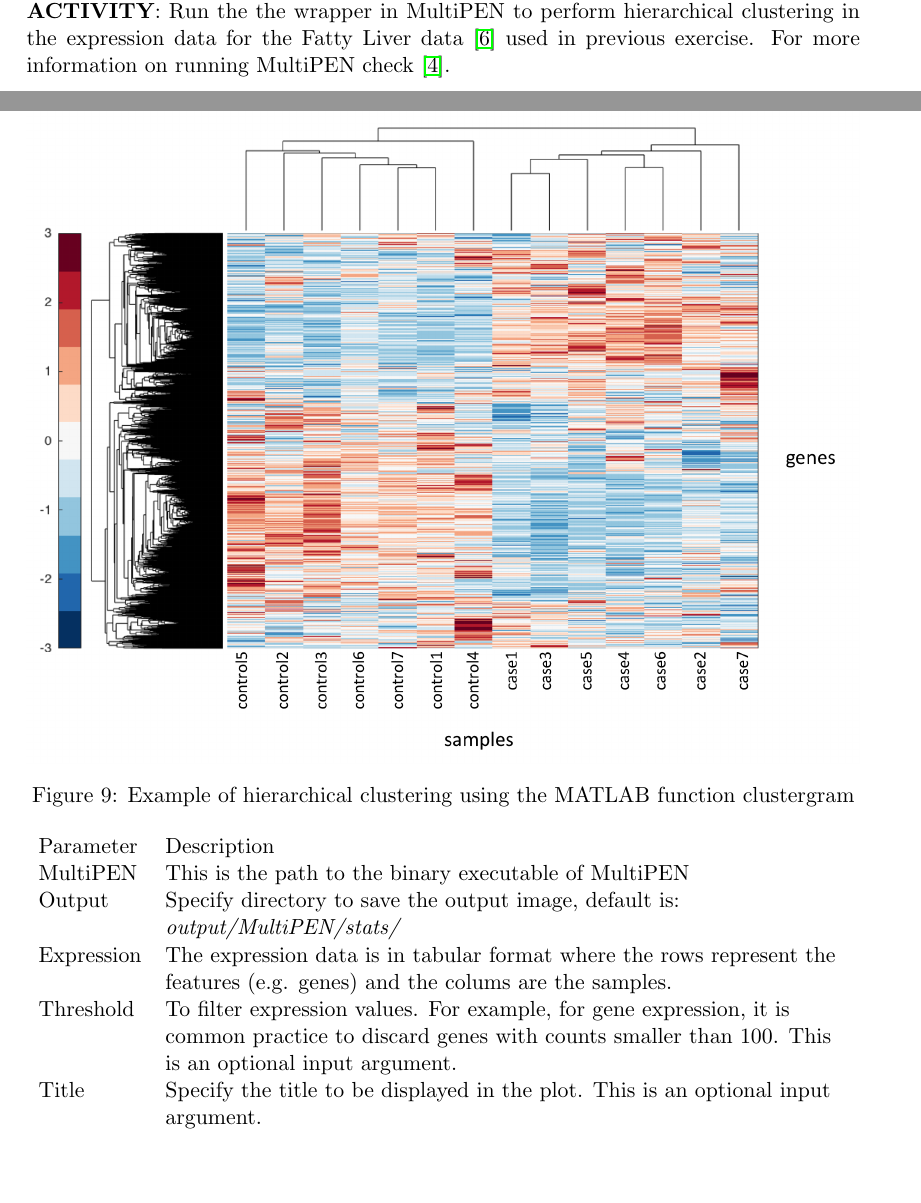
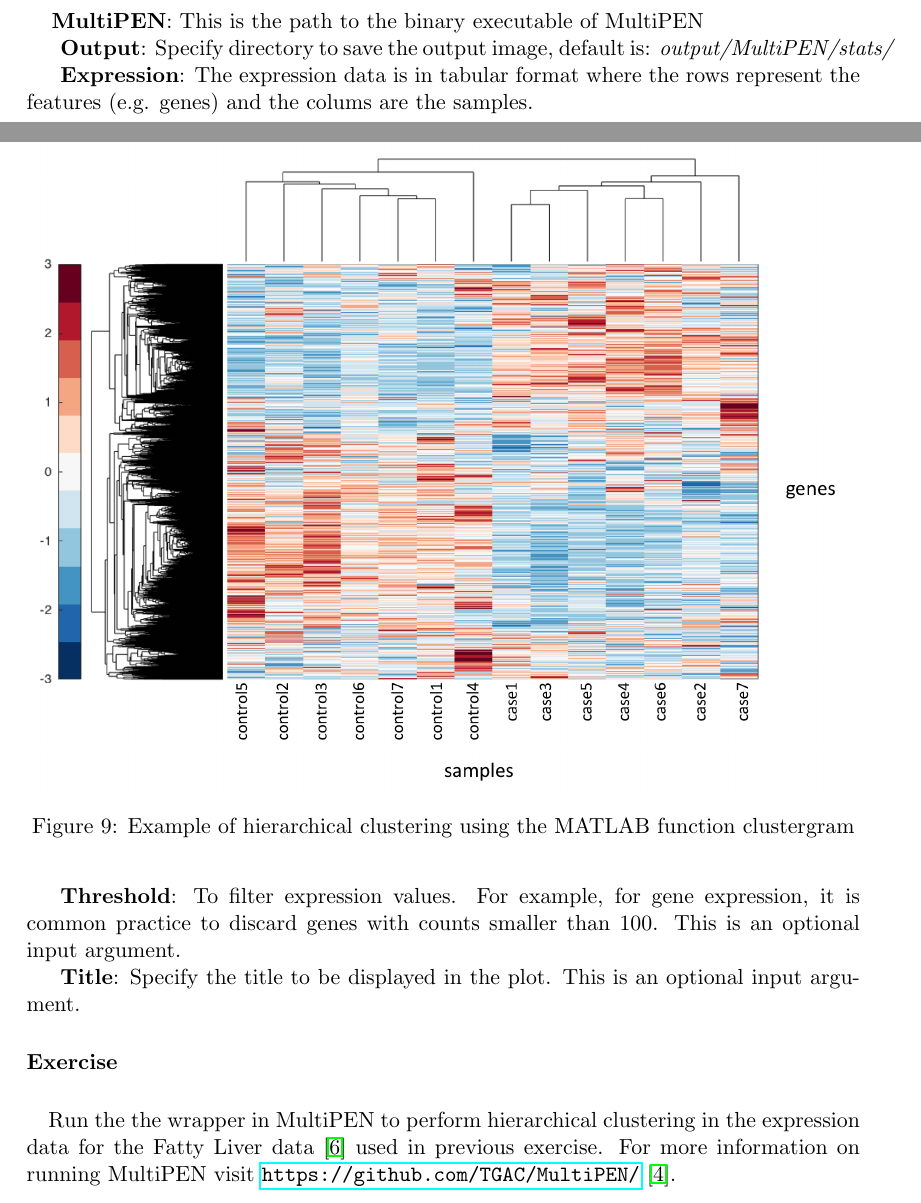
Before and after one commit to PerlaTroncosoRey/2017-01_Nutrition-Health_Workshop, a LaTeX document (NetworkDrivenIntegration/handouts/2017-01-24_Nutrigenomics-Workshop.tex): two parts of pages 15 and 16 of 18, joined at a grey line, cut so that both start at the same text, the shorter picture padded with empty space. Compiled offline with pdfLaTeX.

Commit message:
edited hierarchical clustering section

```diff
--- a/NetworkDrivenIntegration/handouts/2017-01-24_Nutrigenomics-Workshop.tex
+++ b/NetworkDrivenIntegration/handouts/2017-01-24_Nutrigenomics-Workshop.tex
@@ -14,6 +14,7 @@
 \usepackage{amsmath}
 \usepackage{framed}
 \usepackage{tabulary}
+\usepackage{hyperref}
 
 
 \title{Connecting Nutrition, Health and Environment }
@@ -610,20 +615,34 @@ Description
 
-\begin{table}[!h]
-   \centering
-   %\caption{ }
-   \begin{tabulary}{\linewidth}{l L}
-      Parameter & Description \\
-      MultiPEN & This is the path to the binary executable of MultiPEN \\
-      Output & Specify directory to save the output image, default is: {\it output/MultiPEN/stats/} \\
-      Expression & The expression data is in tabular format where the rows represent the features (e.g. genes) and the colums are the samples. \\
-      Threshold & To filter expression values. For example, for gene expression, it is common practice to discard genes with counts smaller than 100. This is an optional input argument. \\
-      Title & Specify the title to be displayed in the plot. This is an optional input argument.
-   \label{tab:SyntaxisClustergram}
-   \end{tabulary}
-\end{table}
 
-\noindent
-{\bf ACTIVITY}: Run the the wrapper in MultiPEN to perform hierarchical clustering in the expression data for the Fatty Liver data \cite{Wruck2015} used in previous exercise. For more information on running MultiPEN check \cite{Rey2017}.
+{\bf MultiPEN}:  This is the path to the binary executable of MultiPEN
+
+{\bf Output}:  Specify directory to save the output image, default is: {\it output/MultiPEN/stats/}
+
+{\bf Expression}: The expression data is in tabular format where the rows represent the features (e.g. genes) and the colums are the samples.
+
+{\bf Threshold}: To filter expression values. For example, for gene expression, it is common practice to discard genes with counts smaller than 100. This is an optional input argument.
+
+{\bf Title}: Specify the title to be displayed in the plot. This is an optional input argument.
+
+
+%\begin{table}[!h]
+%   \centering
+%   %\caption{ }
+%   \begin{tabulary}{\linewidth}{l L}
+%      Parameter & Description \\
+%      MultiPEN & This is the path to the binary executable of MultiPEN \\
+%      Output & Specify directory to save the output image, default is: {\it output/MultiPEN/stats/} \\
+%      Expression & The expression data is in tabular format where the rows represent the features (e.g. genes) and the colums are the samples. \\
+%      Threshold & To filter expression values. For example, for gene expression, it is common practice to discard genes with counts smaller than 100. This is an optional input argument. \\
+%      Title & Specify the title to be displayed in the plot. This is an optional input argument.
+%   \label{tab:SyntaxisClustergram}
+%   \end{tabulary}
+%\end{table}
+
+\paragraph{Exercise}
+\paragraph{}
+
+Run the the wrapper in MultiPEN to perform hierarchical clustering in the expression data for the Fatty Liver data \cite{Wruck2015} used in previous exercise. For more information on running MultiPEN visit \url{https://github.com/TGAC/MultiPEN/} \cite{Rey2017}.
 
 
 \subsection{Interaction Network}
```
Also changed, not shown: NetworkDrivenIntegration/handouts/2017-01-24_Nutrigenomics-Workshop.pdf, NetworkDrivenIntegration/handouts/2017-01-24_Nutrigenomics-Workshop.tex (8 more changed lines), 4 other files.
